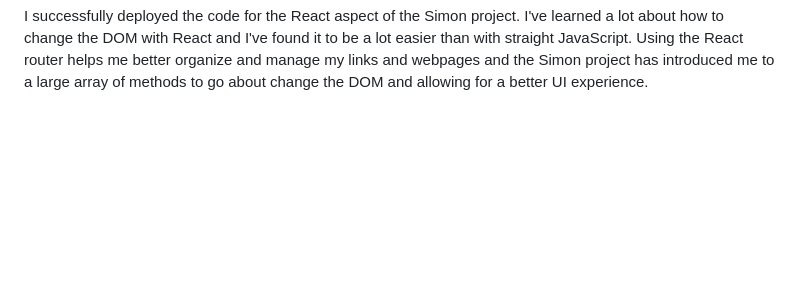
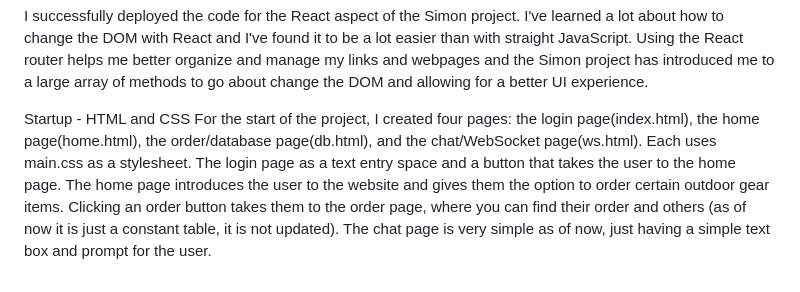
Before and after one commit to hamiltonmasond/startup, a Markdown page: README.md, the part around the change. GitHub-like rendering; blank space fills up the shorter version.

Commit message:
Updates to README and made and updated notes

```diff
--- a/README.md
+++ b/README.md
@@ -60,3 +60,10 @@ I successfully deployed the code for the React aspect of the Simon project. I've
 I've found it to be a lot easier than with straight JavaScript. Using the React router helps me better organize and manage my links
 and webpages and the Simon project has introduced me to a large array of methods to go about change the DOM and allowing for a better UI
 experience.
+
+Startup - HTML and CSS
+For the start of the project, I created four pages: the login page(index.html), the home page(home.html), the order/database page(db.html),
+and the chat/WebSocket page(ws.html). Each uses main.css as a stylesheet. The login page as a text entry space and a button that takes the user
+to the home page. The home page introduces the user to the website and gives them the option to order certain outdoor gear items. Clicking an
+order button takes them to the order page, where you can find their order and others (as of now it is just a constant table, it is not updated).
+The chat page is very simple as of now, just having a simple text box and prompt for the user.
```
Also changed, not shown: notes.md (added, +6 -0 lines).
